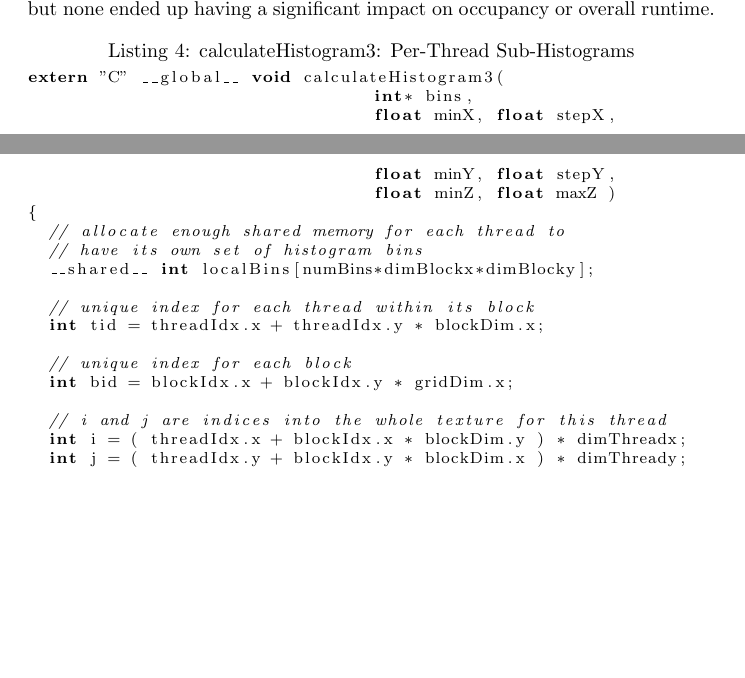
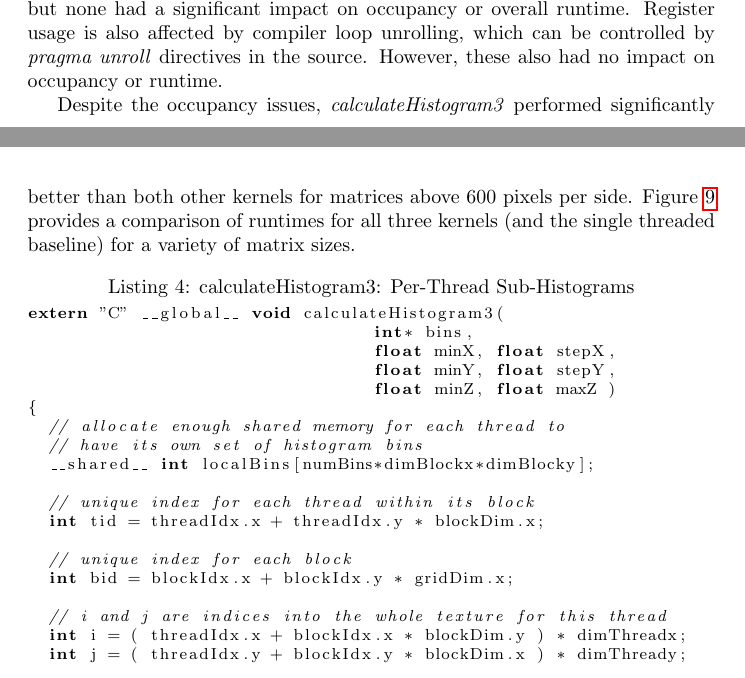
Before and after one commit to ulmangt/cs706project, a LaTeX document (report/report.tex): two parts of pages 9 and 12 of 15 before the commit and two parts of pages 9 and 12 of 16 after it, joined at a grey line, cut so that both start at the same text, the shorter picture padded with empty space. Compiled offline with pdfLaTeX.

Commit message:
working on report

```diff
--- a/report/report.tex
+++ b/report/report.tex
@@ -213,10 +213,6 @@ extern "C" __global__ void calculateHistogram2(
 
 The third approach considered, Listing \ref{kernel3}, eliminates the need for \emph{atomicAdd} entirely by allocating shared memory space for each thread to build its own sub-histogram. Instead of each thread looking up a single texture value, each thread builds a histogram for a small (16 by 16) section of the overall texture. The threads within each block then perform a reduction to combine their per-thread histograms into a single per-block histogram\cite{tree-reduction}. Like Listing \ref{kernel2}, the CPU performs the final step to combine the per-block histograms into a single overall histogram.
 
-The NVVP results in Figure \ref{kernel3nvvp3} and Figure \ref{kernel3nvvp4} indicate that this is the fastest approach, taking 584$\mu$s for a 1000 by 1000 pixel element matrix. The main bottlenecks appear to be poor global memory access patterns and low utilization of available multiprocessors (reported as 18.2\% achieved occupancy in the kernel details in Figure \ref{kernel3nvvp4}). Occupany is defined as the total number of active warps divided by the maximum active warps (which is determined by the number of GPU multiprocessors). Both shared memory and thread registers are limited resources which must be shared among all warps in a block. If individual threads use too many registers or too much shared memory, then processors will sit idle\ref{occupancy}.
-
-In the case of Listing \ref{kernel3}, NVVP reports in Figure \ref{kernel3nvvp4} that register usage is the limiting factor. Unintuitively, in such cases it can often be faster to recalculate a value every time it is needed than to calculate the value once and store it in a register. I attempted a number of adjustments to Listing \ref{kernel3} along those lines, but none ended up having a significant impact on occupancy or overall runtime.
-
 \begin{figure}
 \centering
 \includegraphics[width=1.0\textwidth]{screenshots/nvvp/calculateHistogram3_screen3.png}
@@ -231,5 +227,11 @@ In the case of Listing \ref{kernel3}, NVVP reports in Figure \ref{kernel3nvvp4}
 \label{kernel3nvvp4}
 \end{figure}
 
+The NVVP results in Figure \ref{kernel3nvvp3} and Figure \ref{kernel3nvvp4} indicate that this is the fastest approach, taking 584$\mu$s for a 1000 by 1000 pixel element matrix. The main bottlenecks appear to be poor global memory access patterns and low utilization of available multiprocessors (reported as 18.2\% achieved occupancy in the kernel details in Figure \ref{kernel3nvvp4}). Occupany is defined as the total number of active warps divided by the maximum active warps (which is determined by the number of GPU multiprocessors). Both shared memory and thread registers are limited resources which must be shared among all warps in a block. If individual threads use too many registers or too much shared memory, then processors will sit idle\ref{occupancy}.
+
+In the case of Listing \ref{kernel3}, NVVP reports in Figure \ref{kernel3nvvp4} that register usage is the limiting factor. Unintuitively, in such cases it can often be faster to recalculate a value every time it is needed rather than calculate the value once and store it in a register. A number of adjustments to Listing \ref{kernel3} along those lines were tried, but none had a significant impact on occupancy or overall runtime. Register usage is also affected by compiler loop unrolling, which can be controlled by \emph{#pragma unroll} directives in the source. However, these also had no impact on occupancy or runtime.
+
+Despite the occupancy issues, \emph{calculateHistogram3} performed significantly better than both other kernels for matrices above 600 pixels per side. Figure \ref{comparison1} provides a comparison of runtimes for all three kernels (and the single threaded baseline) for a variety of matrix sizes.
+
 \begin{figure}
 \centering
```
Also changed, not shown: report/report.tex (3 more changed lines).
